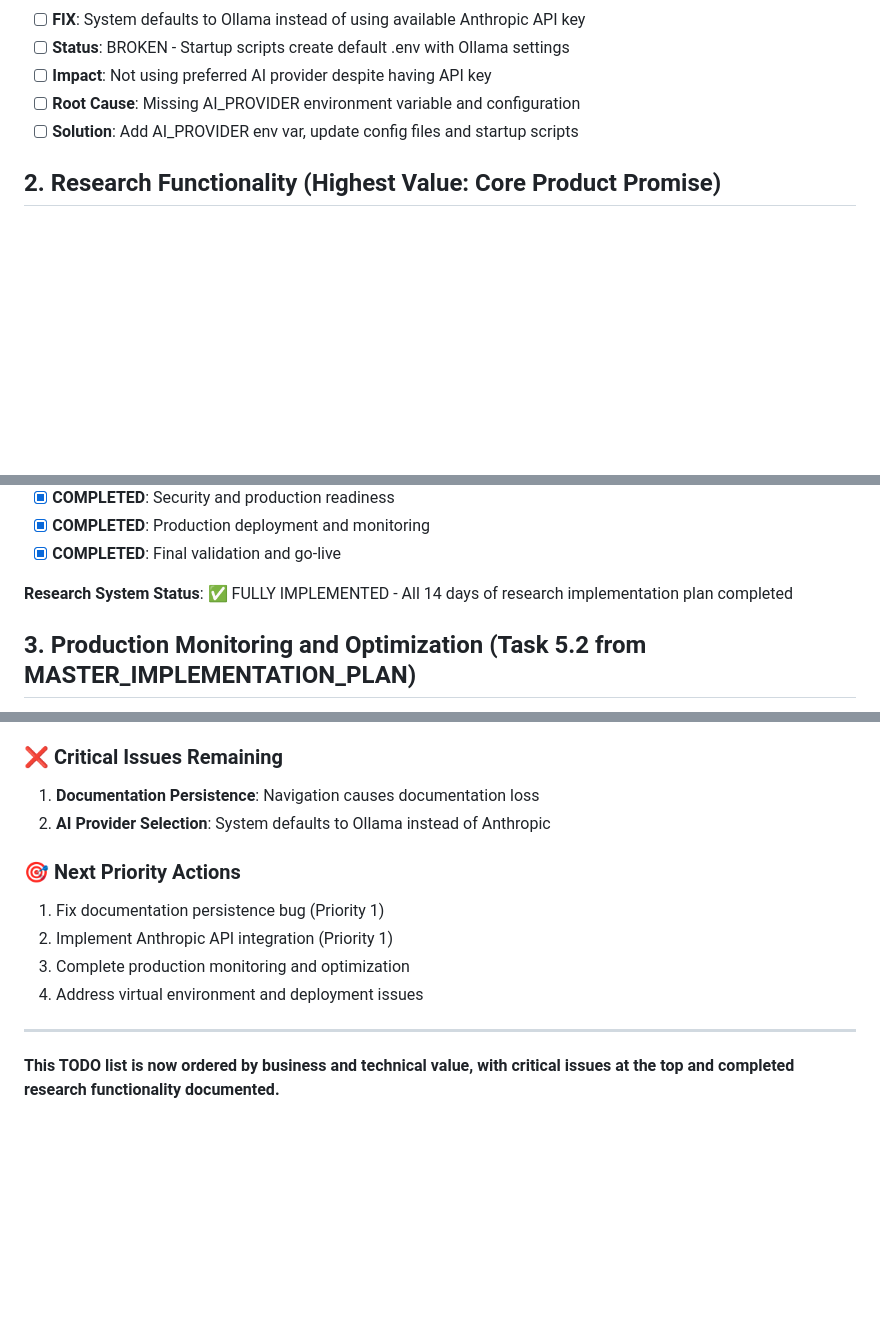
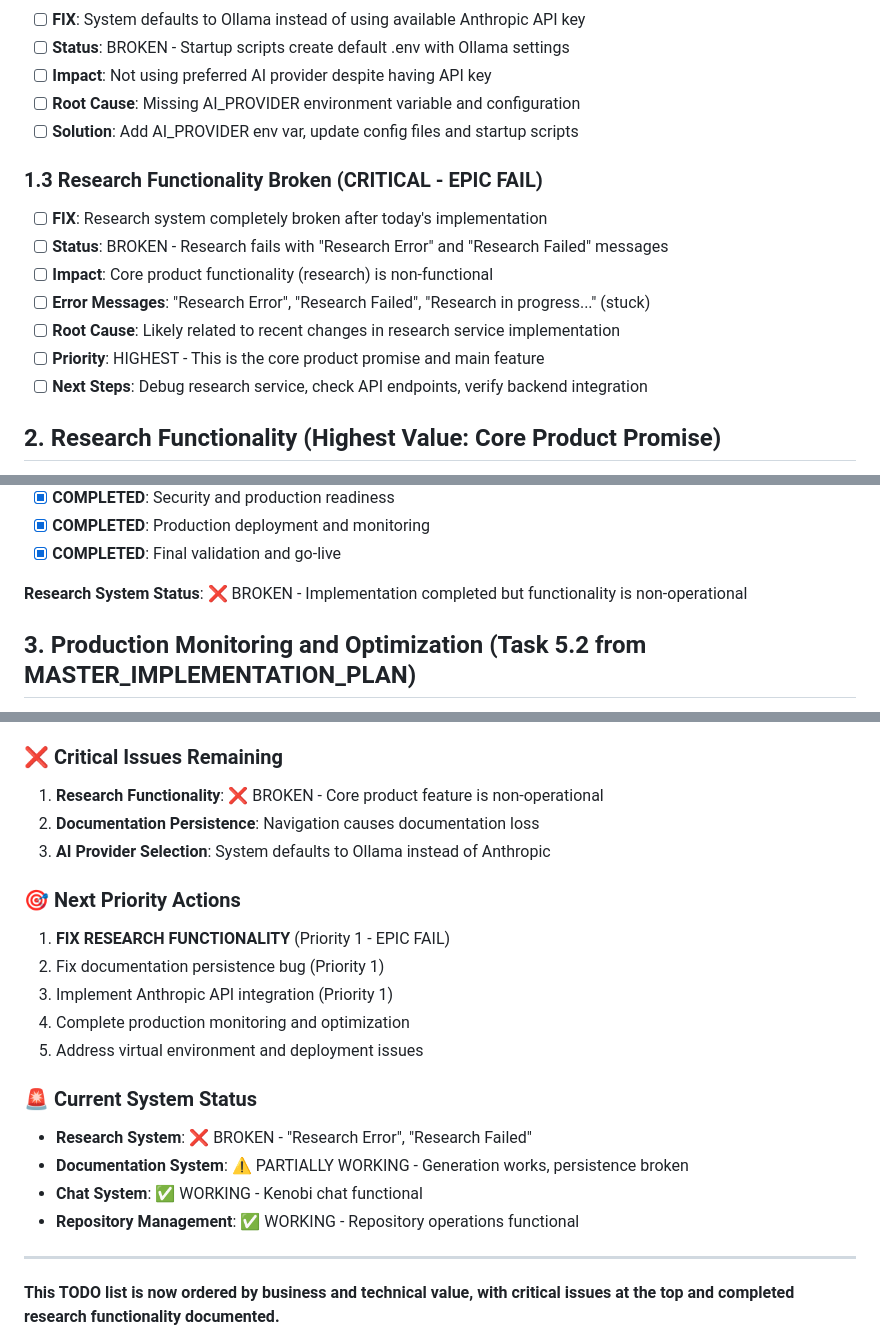
Before and after one commit to popoloni/multi-agent-researcher, a Markdown page: TODO.md, 3 parts joined by grey strips. Drawn GitHub-style; blank space fills up the shorter version.

Commit message:
epic fail!

```diff
--- a/TODO.md
+++ b/TODO.md
@@ -16,6 +16,15 @@
 - [ ] **Root Cause**: Missing AI_PROVIDER environment variable and configuration
 - [ ] **Solution**: Add AI_PROVIDER env var, update config files and startup scripts
 
+### 1.3 Research Functionality Broken (CRITICAL - EPIC FAIL)
+- [ ] **FIX**: Research system completely broken after today's implementation
+- [ ] **Status**: BROKEN - Research fails with "Research Error" and "Research Failed" messages
+- [ ] **Impact**: Core product functionality (research) is non-functional
+- [ ] **Error Messages**: "Research Error", "Research Failed", "Research in progress..." (stuck)
+- [ ] **Root Cause**: Likely related to recent changes in research service implementation
+- [ ] **Priority**: HIGHEST - This is the core product promise and main feature
+- [ ] **Next Steps**: Debug research service, check API endpoints, verify backend integration
+
 ## 2. Research Functionality (Highest Value: Core Product Promise)
 - [x] **COMPLETED TODAY**: Multi-agent research system implementation
 - [x] **COMPLETED**: Research service with real UUID generation and async task management
@@ -33,7 +42,7 @@
 - [x] **COMPLETED**: Production deployment and monitoring
 - [x] **COMPLETED**: Final validation and go-live
 
-**Research System Status**: ✅ FULLY IMPLEMENTED - All 14 days of research implementation plan completed
+**Research System Status**: ❌ BROKEN - Implementation completed but functionality is non-operational
 
 ## 3. Production Monitoring and Optimization (Task 5.2 from MASTER_IMPLEMENTATION_PLAN)
 - [ ] Implement production-ready monitoring and optimization:
@@ -85,14 +94,22 @@
 - **Testing**: Comprehensive test coverage and quality assurance
 
 ### ❌ **Critical Issues Remaining**
-1. **Documentation Persistence**: Navigation causes documentation loss
-2. **AI Provider Selection**: System defaults to Ollama instead of Anthropic
+1. **Research Functionality**: ❌ BROKEN - Core product feature is non-operational
+2. **Documentation Persistence**: Navigation causes documentation loss
+3. **AI Provider Selection**: System defaults to Ollama instead of Anthropic
 
 ### 🎯 **Next Priority Actions**
-1. Fix documentation persistence bug (Priority 1)
-2. Implement Anthropic API integration (Priority 1)
-3. Complete production monitoring and optimization
-4. Address virtual environment and deployment issues
+1. **FIX RESEARCH FUNCTIONALITY** (Priority 1 - EPIC FAIL)
+2. Fix documentation persistence bug (Priority 1)
+3. Implement Anthropic API integration (Priority 1)
+4. Complete production monitoring and optimization
+5. Address virtual environment and deployment issues
+
+### 🚨 **Current System Status**
+- **Research System**: ❌ BROKEN - "Research Error", "Research Failed"
+- **Documentation System**: ⚠️ PARTIALLY WORKING - Generation works, persistence broken
+- **Chat System**: ✅ WORKING - Kenobi chat functional
+- **Repository Management**: ✅ WORKING - Repository operations functional
 
 ---
 **This TODO list is now ordered by business and technical value, with critical issues at the top and completed research functionality documented.**
```
